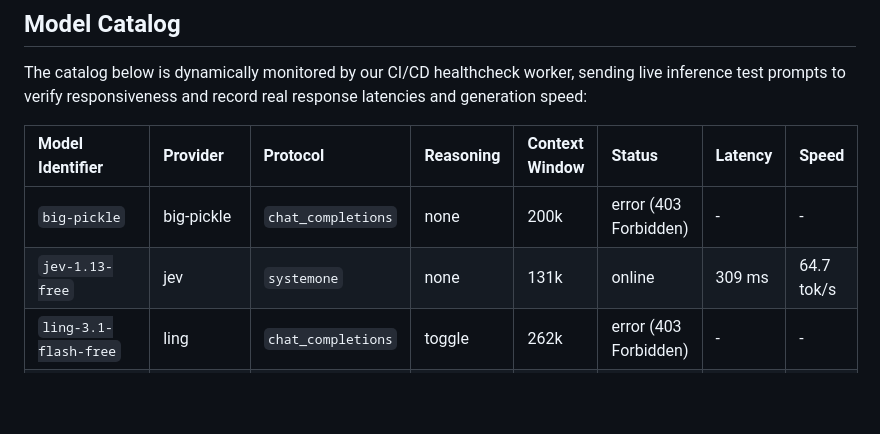
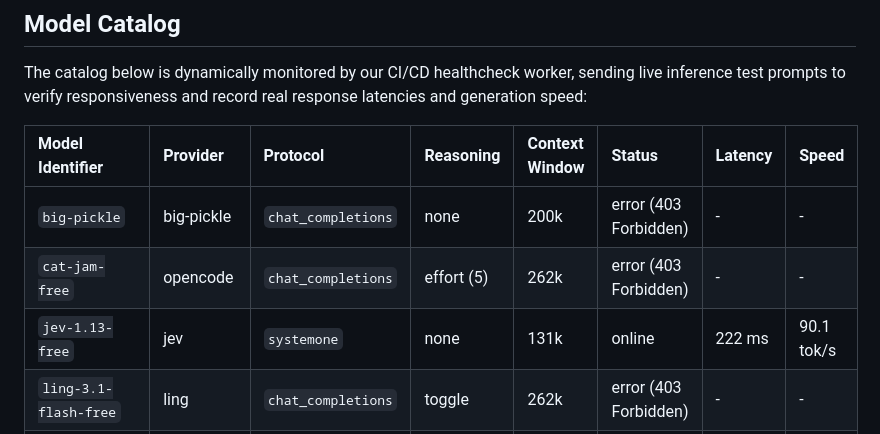
Before and after one commit to Dari-OS/rudra-proxy, a Markdown page: README.md, the part around the change. GitHub-like rendering; blank space fills up the shorter version.

Commit message:
docs: update live probed model catalog table [skip ci]

```diff
--- a/README.md
+++ b/README.md
@@ -62,7 +62,8 @@ The catalog below is dynamically monitored by our CI/CD healthcheck worker, send
 | Model Identifier | Provider | Protocol | Reasoning | Context Window | Status | Latency | Speed |
 | :--- | :--- | :--- | :--- | :--- | :--- | :--- | :--- |
 | `big-pickle` | big-pickle | `chat_completions` | none | 200k | error (403 Forbidden) | - | - |
-| `jev-1.13-free` | jev | `systemone` | none | 131k | online | 309 ms | 64.7 tok/s |
+| `cat-jam-free` | opencode | `chat_completions` | effort (5) | 262k | error (403 Forbidden) | - | - |
+| `jev-1.13-free` | jev | `systemone` | none | 131k | online | 222 ms | 90.1 tok/s |
 | `ling-3.1-flash-free` | ling | `chat_completions` | toggle | 262k | error (403 Forbidden) | - | - |
 | `longcat-2.5-preview-free` | longcat | `chat_completions` | toggle | 1000k | error (403 Forbidden) | - | - |
 | `mimo-v2.6-flash-free` | mimo | `chat_completions` | none | 200k | error (403 Forbidden) | - | - |
```
